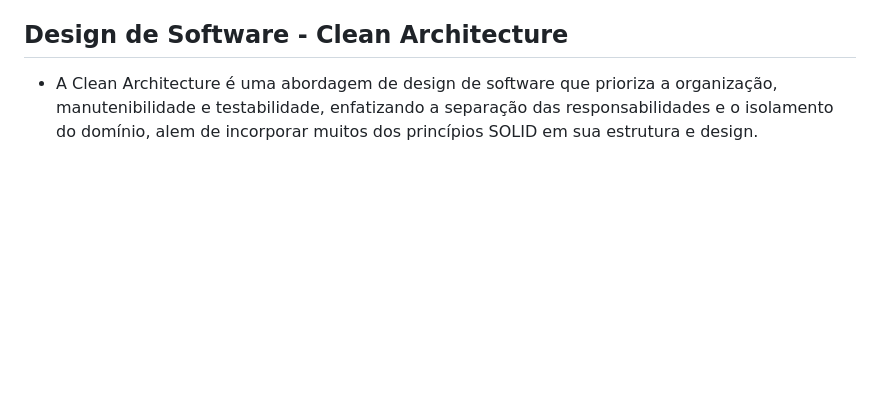
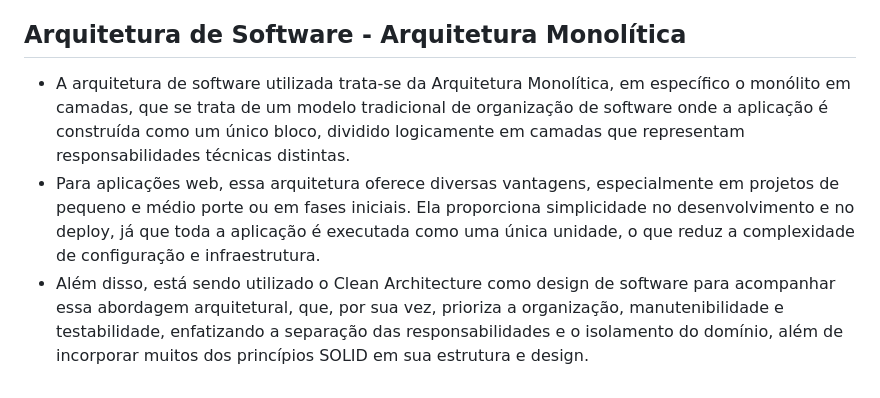
Before and after one commit to Britojp/faa, a Markdown page: README.md, the part around the change. Rendered like a GitHub page; blank space fills up the shorter version.

```diff
--- a/README.md
+++ b/README.md
@@ -80,5 +80,7 @@ O FHIR Artifact Analyzer é uma ferramenta para identificar, validar e facilitar
 - Exportação de grafos em PNG.
 - Interface de linha de comando compatível com sistemas Linux, Windows e macOS.
 
-## Design de Software - Clean Architecture
-- A Clean Architecture é uma abordagem de design de software que prioriza a organização, manutenibilidade e testabilidade, enfatizando a separação das responsabilidades e o isolamento do domínio, alem de incorporar muitos dos princípios SOLID em sua estrutura e design.
+## Arquitetura de Software - Arquitetura Monolítica
+- A arquitetura de software utilizada trata-se da Arquitetura Monolítica, em específico o monólito em camadas, que se trata de um modelo tradicional de organização de software onde a aplicação é construída como um único bloco, dividido logicamente em camadas que representam responsabilidades técnicas distintas.
+- Para aplicações web, essa arquitetura oferece diversas vantagens, especialmente em projetos de pequeno e médio porte ou em fases iniciais. Ela proporciona simplicidade no desenvolvimento e no deploy, já que toda a aplicação é executada como uma única unidade, o que reduz a complexidade de configuração e infraestrutura.
+- Além disso, está sendo utilizado o Clean Architecture como design de software para acompanhar essa abordagem arquitetural, que, por sua vez, prioriza a organização, manutenibilidade e testabilidade, enfatizando a separação das responsabilidades e o isolamento do domínio, além de incorporar muitos dos princípios SOLID em sua estrutura e design.
```
